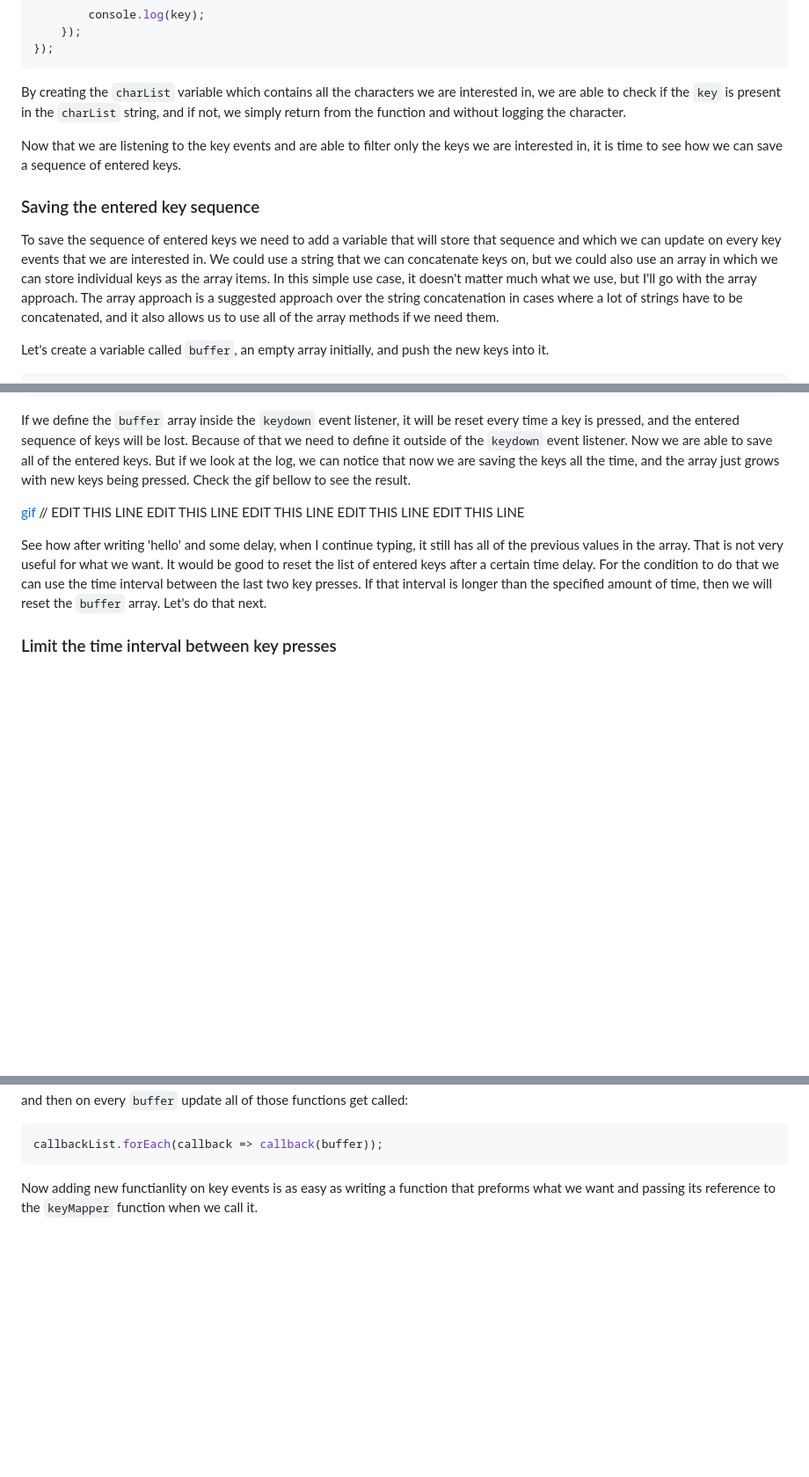
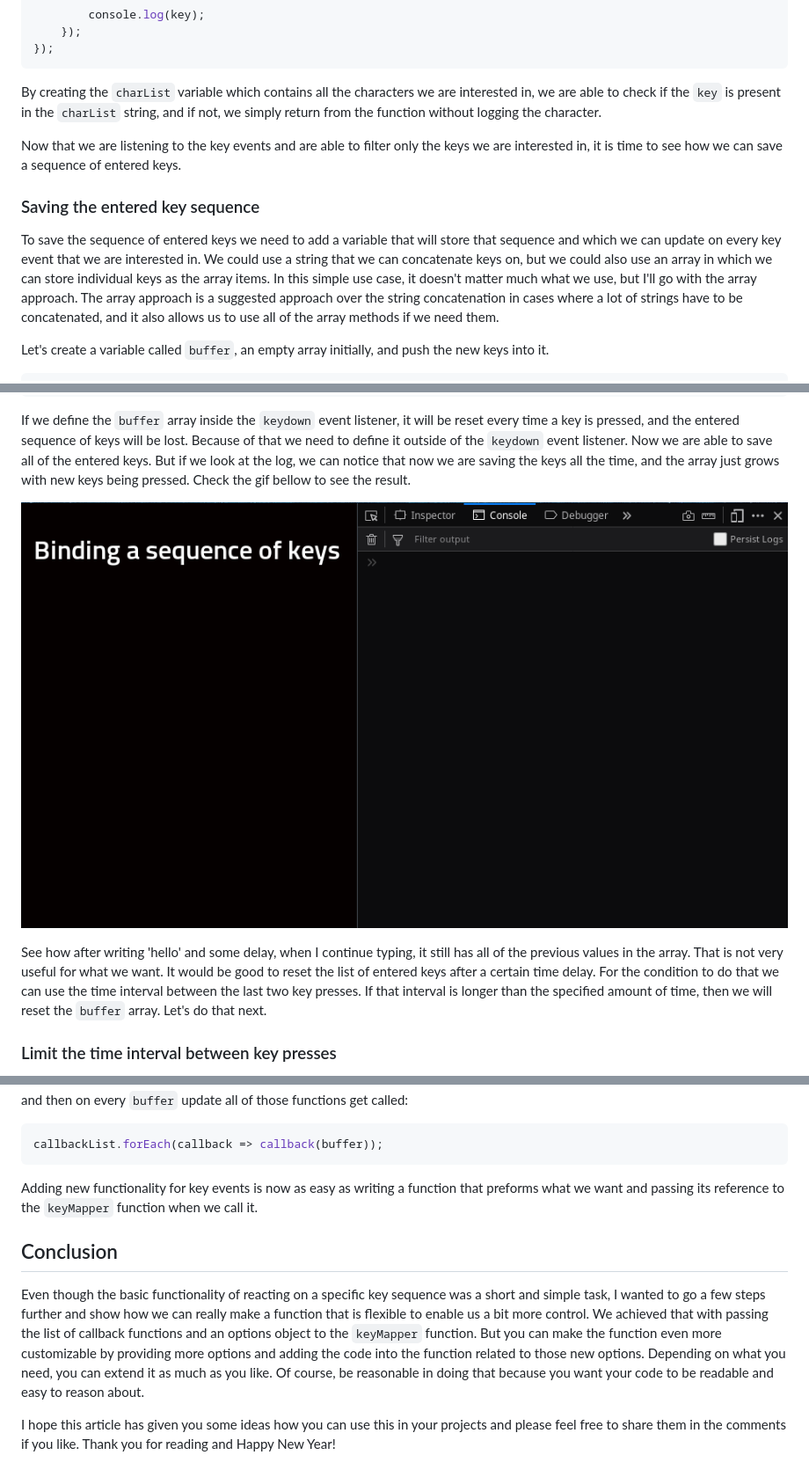
Before and after one commit to Gruximillian/sequential-keybinding, a Markdown page: README.md, 3 parts joined by grey strips. Shown: that part at 88% size. GitHub-like rendering; pictures changed too: screenshots/hello.gif (added); blank space fills up the shorter version.

Commit message:
Finish the article

````diff
--- a/README.md
+++ b/README.md
@@ -87,13 +87,13 @@ document.addEventListener('DOMContentLoaded', () => {
 });
 ```
 
-By creating the `charList` variable which contains all the characters we are interested in, we are able to check if the `key` is present in the `charList` string, and if not, we simply return from the function and without logging the character.
+By creating the `charList` variable which contains all the characters we are interested in, we are able to check if the `key` is present in the `charList` string, and if not, we simply return from the function without logging the character.
 
 Now that we are listening to the key events and are able to filter only the keys we are interested in, it is time to see how we can save a sequence of entered keys.
 
 ### Saving the entered key sequence
 
-To save the sequence of entered keys we need to add a variable that will store that sequence and which we can update on every key events that we are interested in. We could use a string that we can concatenate keys on, but we could also use an array in which we can store individual keys as the array items. In this simple use case, it doesn't matter much what we use, but I'll go with the array approach. The array approach is a suggested approach over the string concatenation in cases where a lot of strings have to be concatenated, and it also allows us to use all of the array methods if we need them.
+To save the sequence of entered keys we need to add a variable that will store that sequence and which we can update on every key event that we are interested in. We could use a string that we can concatenate keys on, but we could also use an array in which we can store individual keys as the array items. In this simple use case, it doesn't matter much what we use, but I'll go with the array approach. The array approach is a suggested approach over the string concatenation in cases where a lot of strings have to be concatenated, and it also allows us to use all of the array methods if we need them.
 
 Let's create a variable called `buffer`, an empty array initially, and push the new keys into it.
 
@@ -118,7 +118,7 @@ document.addEventListener('DOMContentLoaded', () => {
 
 If we define the `buffer` array inside the `keydown` event listener, it will be reset every time a key is pressed, and the entered sequence of keys will be lost. Because of that we need to define it outside of the `keydown` event listener. Now we are able to save all of the entered keys. But if we look at the log, we can notice that now we are saving the keys all the time, and the array just grows with new keys being pressed. Check the gif bellow to see the result.
 
-[gif](gif) // EDIT THIS LINE EDIT THIS LINE EDIT THIS LINE EDIT THIS LINE EDIT THIS LINE
+![logging the key sequence](screenshots/hello.gif)
 
 See how after writing 'hello' and some delay, when I continue typing, it still has all of the previous values in the array. That is not very useful for what we want. It would be good to reset the list of entered keys after a certain time delay. For the condition to do that we can use the time interval between the last two key presses. If that interval is longer than the specified amount of time, then we will reset the `buffer` array. Let's do that next.
 
@@ -637,4 +639,10 @@ and then on every `buffer` update all of those functions get called:
 callbackList.forEach(callback => callback(buffer));
 ```
 
-Now adding new functianlity on key events is as easy as writing a function that preforms what we want and passing its reference to the `keyMapper` function when we call it.
+Adding new functionality for key events is now as easy as writing a function that preforms what we want and passing its reference to the `keyMapper` function when we call it.
+
+## Conclusion
+
+Even though the basic functionality of reacting on a specific key sequence was a short and simple task, I wanted to go a few steps further and show how we can really make a function that is flexible to enable us a bit more control. We achieved that with passing the list of callback functions and an options object to the `keyMapper` function. But you can make the function even more customizable by providing more options and adding the code into the function related to those new options. Depending on what you need, you can extend it as much as you like. Of course, be reasonable in doing that because you want your code to be readable and easy to reason about.
+
+I hope this article has given you some ideas how you can use this in your projects and please feel free to share them in the comments if you like. Thank you for reading and Happy New Year!
````
Also changed, not shown: other parts of README.md (+9 -7 lines).
